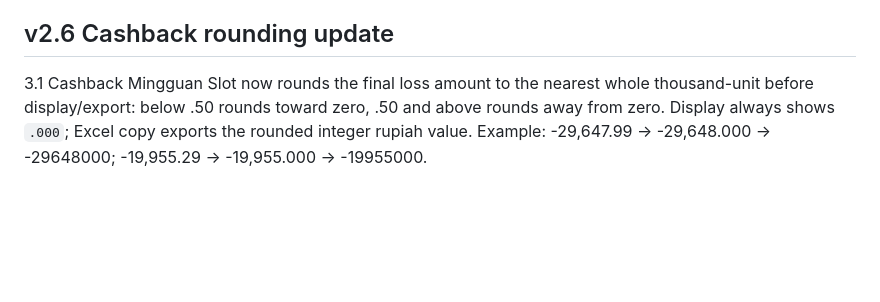
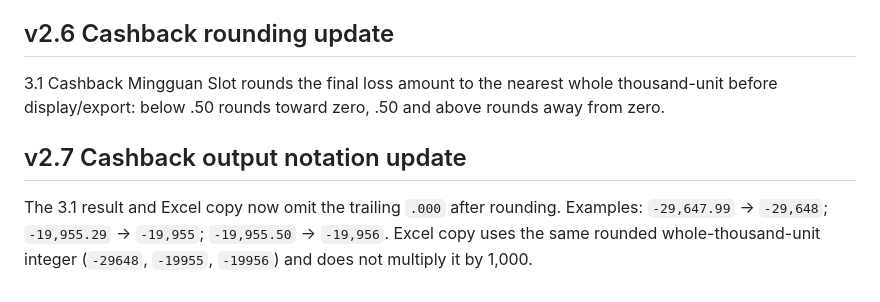
Before and after one commit to mariobolaalternatiflogin/MARIOBOLAWORKINGTOOLS, a Markdown page: README.md, the part around the change. Drawn GitHub-style; blank space fills up the shorter version.

```diff
--- a/README.md
+++ b/README.md
@@ -59,4 +59,7 @@ Perubahan hanya pada modul MEMBER 2.2:
 
 
 ## v2.6 Cashback rounding update
-3.1 Cashback Mingguan Slot now rounds the final loss amount to the nearest whole thousand-unit before display/export: below .50 rounds toward zero, .50 and above rounds away from zero. Display always shows `.000`; Excel copy exports the rounded integer rupiah value. Example: -29,647.99 -> -29,648.000 -> -29648000; -19,955.29 -> -19,955.000 -> -19955000.
+3.1 Cashback Mingguan Slot rounds the final loss amount to the nearest whole thousand-unit before display/export: below .50 rounds toward zero, .50 and above rounds away from zero.
+
+## v2.7 Cashback output notation update
+The 3.1 result and Excel copy now omit the trailing `.000` after rounding. Examples: `-29,647.99` -> `-29,648`; `-19,955.29` -> `-19,955`; `-19,955.50` -> `-19,956`. Excel copy uses the same rounded whole-thousand-unit integer (`-29648`, `-19955`, `-19956`) and does not multiply it by 1,000.
```
